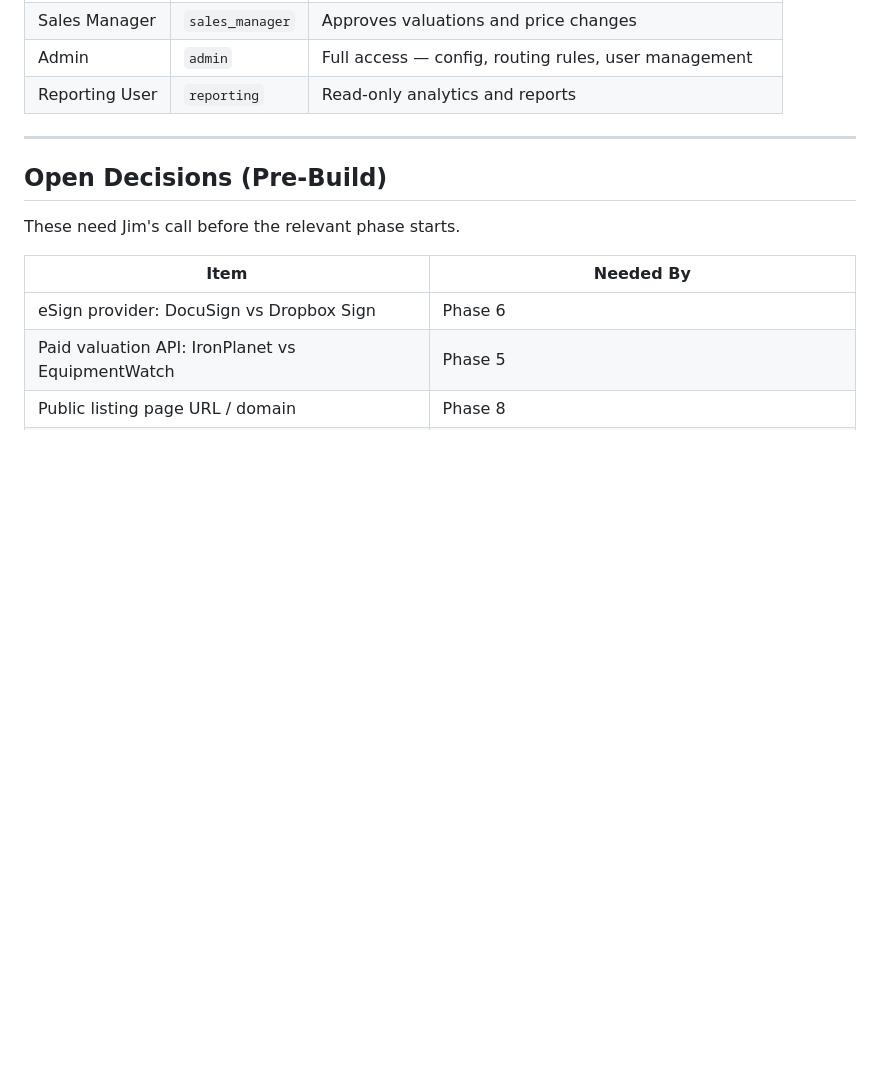
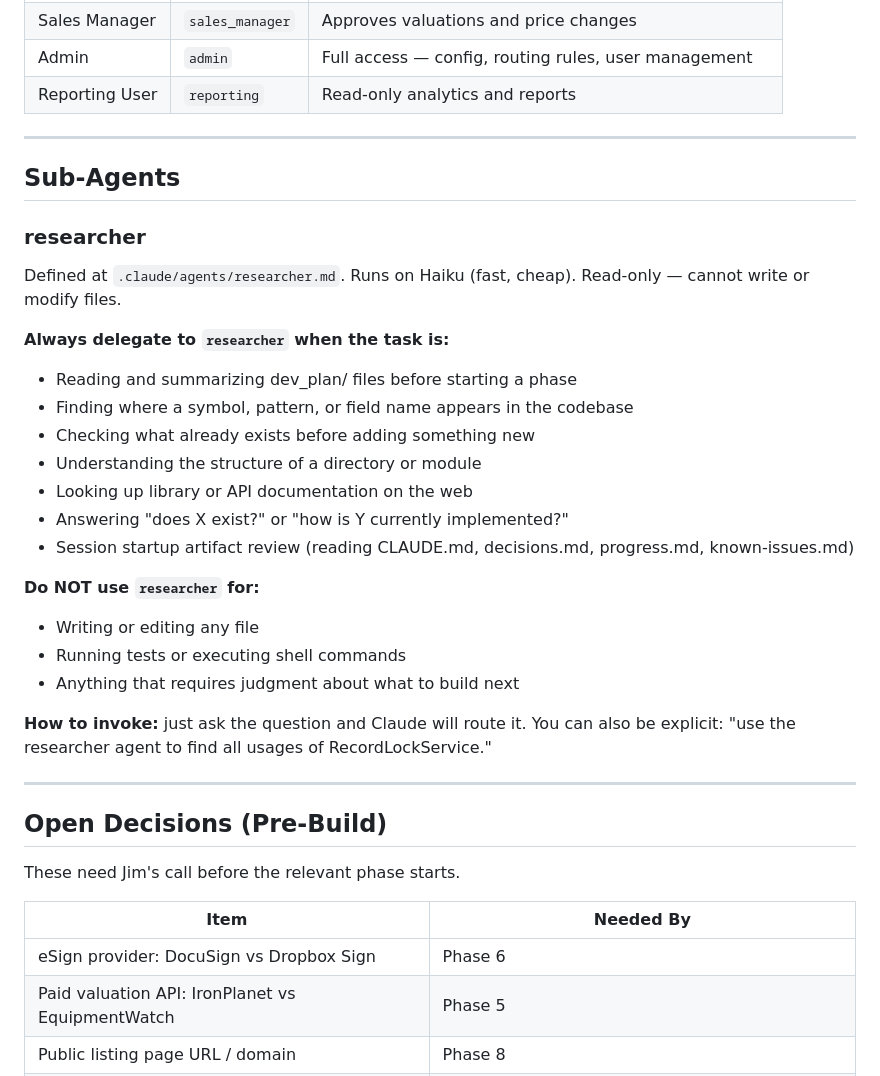
Before and after one commit to wilky00/templehe-consign, a Markdown page: CLAUDE.md, the part around the change. GitHub-like rendering; blank space fills up the shorter version.

Commit message:
Small updates to plan files

```diff
--- a/CLAUDE.md
+++ b/CLAUDE.md
@@ -136,6 +136,30 @@ These are in addition to the global rules in `~/.claude/CLAUDE.md`.
 
 ---
 
+## Sub-Agents
+
+### researcher
+
+Defined at `.claude/agents/researcher.md`. Runs on Haiku (fast, cheap). Read-only — cannot write or modify files.
+
+**Always delegate to `researcher` when the task is:**
+- Reading and summarizing dev_plan/ files before starting a phase
+- Finding where a symbol, pattern, or field name appears in the codebase
+- Checking what already exists before adding something new
+- Understanding the structure of a directory or module
+- Looking up library or API documentation on the web
+- Answering "does X exist?" or "how is Y currently implemented?"
+- Session startup artifact review (reading CLAUDE.md, decisions.md, progress.md, known-issues.md)
+
+**Do NOT use `researcher` for:**
+- Writing or editing any file
+- Running tests or executing shell commands
+- Anything that requires judgment about what to build next
+
+**How to invoke:** just ask the question and Claude will route it. You can also be explicit: "use the researcher agent to find all usages of RecordLockService."
+
+---
+
 ## Open Decisions (Pre-Build)
 
 These need Jim's call before the relevant phase starts.
```
Also changed, not shown: .claude/agents/researcher.md (added, +42 -0 lines).
